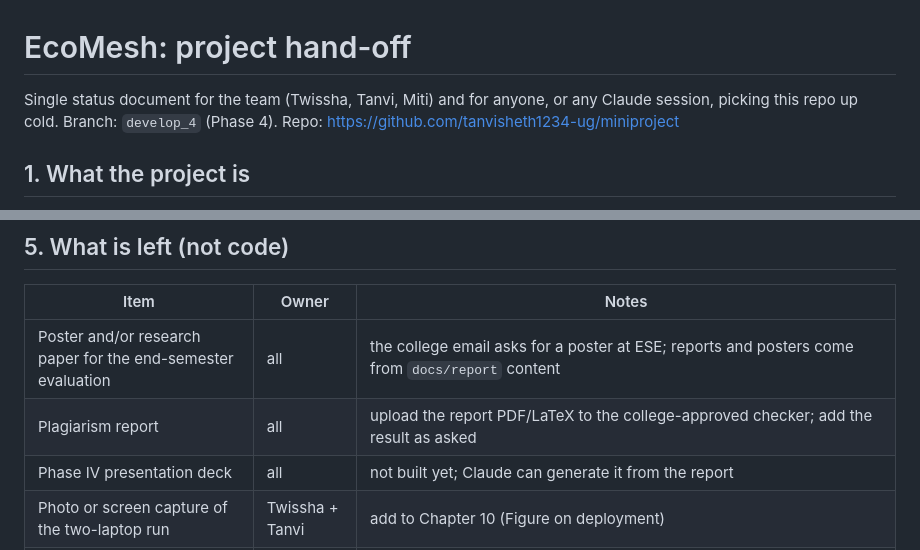
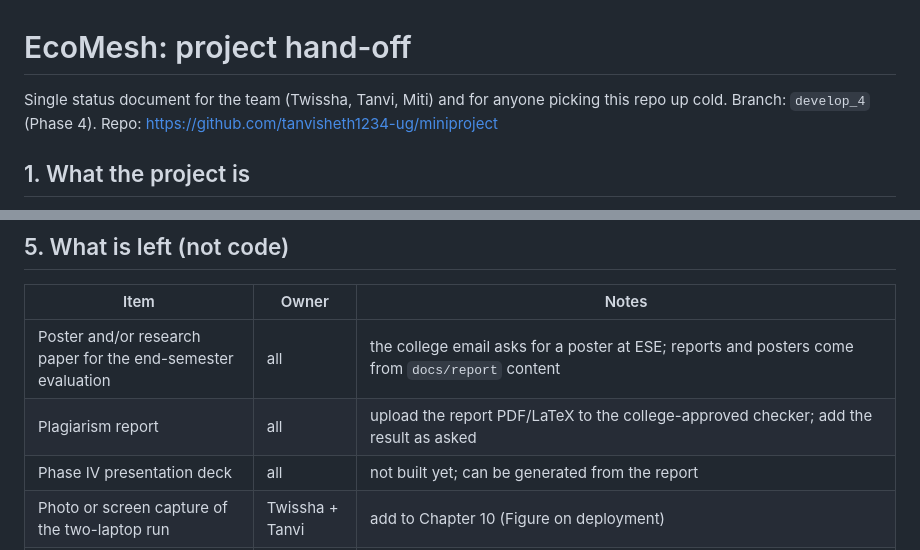
Before and after one commit to tanvisheth1234-wq/miniproject, a Markdown page: docs/HANDOFF.md, 2 parts joined by grey strips. GitHub-like rendering.

```diff
--- a/docs/HANDOFF.md
+++ b/docs/HANDOFF.md
@@ -1,6 +1,6 @@
 # EcoMesh: project hand-off
 
-Single status document for the team (Twissha, Tanvi, Miti) and for anyone, or any Claude session, picking this repo up cold. Branch: `develop_4` (Phase 4). Repo: https://github.com/tanvisheth1234-ug/miniproject
+Single status document for the team (Twissha, Tanvi, Miti) and for anyone picking this repo up cold. Branch: `develop_4` (Phase 4). Repo: https://github.com/tanvisheth1234-ug/miniproject
 
 ## 1. What the project is
 
@@ -64,7 +64,7 @@ Rules we agreed: one branch per phase; never merge between phase branches; each
 |---|---|---|
 | Poster and/or research paper for the end-semester evaluation | all | the college email asks for a poster at ESE; reports and posters come from `docs/report` content |
 | Plagiarism report | all | upload the report PDF/LaTeX to the college-approved checker; add the result as asked |
-| Phase IV presentation deck | all | not built yet; Claude can generate it from the report |
+| Phase IV presentation deck | all | not built yet; can be generated from the report |
 | Photo or screen capture of the two-laptop run | Twissha + Tanvi | add to Chapter 10 (Figure on deployment) |
 | Contribution log confirmation | each member | report Section 7.8 lists commits: Twissha 24, Tanvi 19, Miti 2 (Miti's commits are under the name "Delta Student"); each member must confirm their real contribution and fix Git identity going forward |
 | Date and place on the declaration; guide's review | all | |
```
Also changed, not shown: docs/FRONTEND_PROMPT.md (+2 -2 lines).
